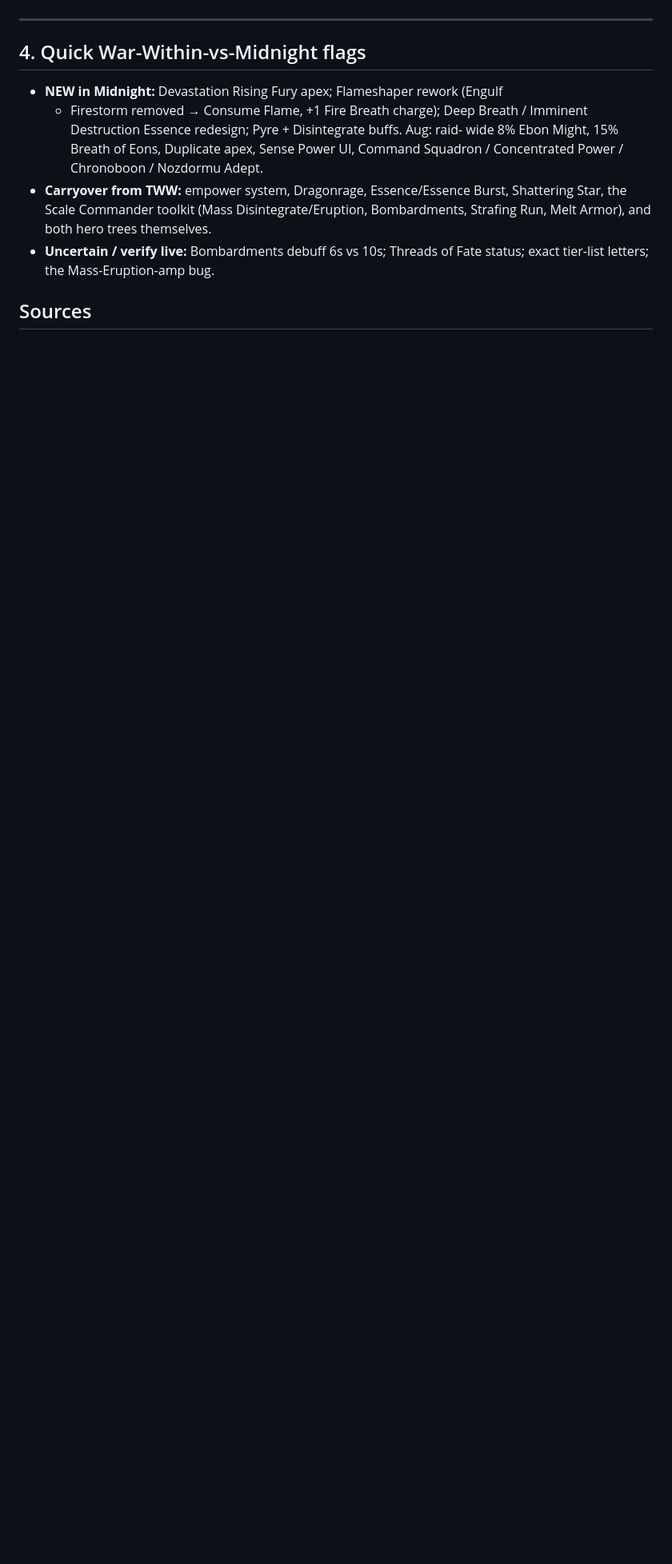
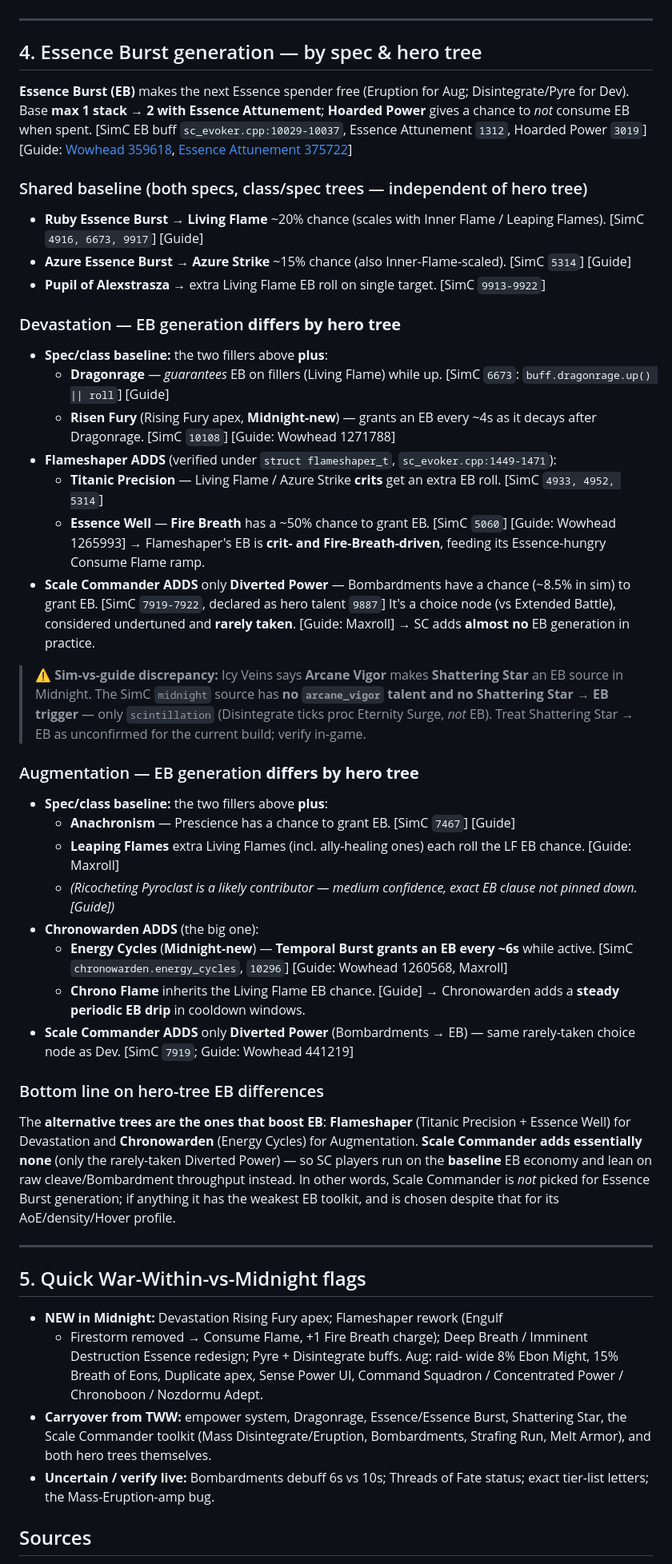
Before and after one commit to pnicer/wcl-reports, a Markdown page: simc-defs/EVOKER_MIDNIGHT_MECHANICS.md, the part around the change. Shown at 80% size. Rendered like a GitHub page; blank space fills up the shorter version.

Commit message:
Add Essence Burst generation section (sources by spec & hero tree)
Source-verified inventory of EB generators from sc_evoker.cpp +
guide corroboration (Wowhead/Icy Veins/Maxroll/Method):

- Shared baseline: Ruby Essence Burst (Living Flame ~20%), Azure
  Essence Burst (Azure Strike ~15%), Pupil of Alexstrasza; Essence
  Attunement (max 2 stacks), Hoarded Power (refund chance).
- Devastation differs by tree: Flameshaper adds Titanic Precision
  (crit->EB) + Essence Well (Fire Breath ~50%->EB) (both verified under
  struct flameshaper_t); Scale Commander adds only Diverted Power
  (Bombardments->EB, rarely taken). Dragonrage guarantees EB on fillers;
  Risen Fury periodic EB.
- Augmentation differs by tree: Chronowarden adds Energy Cycles
  (Temporal Burst -> EB every ~6s) + Chrono Flame; Scale Commander adds
  only Diverted Power. Anachronism (Prescience->EB) is baseline.
- Flag sim-vs-guide discrepancy: Icy Veins says Arcane Vigor makes
  Shattering Star an EB source, but no arcane_vigor talent / Shattering
  Star EB trigger exists in the midnight SimC source.
- Bottom line: the alternative trees (Flameshaper, Chronowarden) are the
  EB-rich ones; Scale Commander adds essentially no EB generation.

```diff
--- a/simc-defs/EVOKER_MIDNIGHT_MECHANICS.md
+++ b/simc-defs/EVOKER_MIDNIGHT_MECHANICS.md
@@ -241,7 +241,75 @@ Bronze-dragonflight time manipulation; smoother, **single-target / raid-leaning*
 
 ---
 
-## 4. Quick War-Within-vs-Midnight flags
+## 4. Essence Burst generation — by spec & hero tree
+
+**Essence Burst (EB)** makes the next Essence spender free (Eruption for Aug;
+Disintegrate/Pyre for Dev). Base **max 1 stack → 2 with Essence Attunement**;
+**Hoarded Power** gives a chance to *not* consume EB when spent. [SimC EB buff
+`sc_evoker.cpp:10029-10037`, Essence Attunement `1312`, Hoarded Power `3019`]
+[Guide: [Wowhead 359618](https://www.wowhead.com/spell=359618/essence-burst),
+[Essence Attunement 375722](https://www.wowhead.com/spell=375722/essence-attunement)]
+
+### Shared baseline (both specs, class/spec trees — independent of hero tree)
+- **Ruby Essence Burst → Living Flame** ~20% chance (scales with Inner Flame /
+  Leaping Flames). [SimC `4916, 6673, 9917`] [Guide]
+- **Azure Essence Burst → Azure Strike** ~15% chance (also Inner-Flame-scaled).
+  [SimC `5314`] [Guide]
+- **Pupil of Alexstrasza** → extra Living Flame EB roll on single target. [SimC
+  `9913-9922`]
+
+### Devastation — EB generation **differs by hero tree**
+- **Spec/class baseline:** the two fillers above **plus**:
+  - **Dragonrage** — *guarantees* EB on fillers (Living Flame) while up. [SimC
+    `6673`: `buff.dragonrage.up() || roll`] [Guide]
+  - **Risen Fury** (Rising Fury apex, **Midnight-new**) — grants an EB every ~4s
+    as it decays after Dragonrage. [SimC `10108`] [Guide: Wowhead 1271788]
+- **Flameshaper ADDS** (verified under `struct flameshaper_t`, `sc_evoker.cpp:1449-1471`):
+  - **Titanic Precision** — Living Flame / Azure Strike **crits** get an extra EB
+    roll. [SimC `4933, 4952, 5314`]
+  - **Essence Well** — **Fire Breath** has a ~50% chance to grant EB. [SimC
+    `5060`] [Guide: Wowhead 1265993]
+  → Flameshaper's EB is **crit- and Fire-Breath-driven**, feeding its
+  Essence-hungry Consume Flame ramp.
+- **Scale Commander ADDS** only **Diverted Power** — Bombardments have a chance
+  (~8.5% in sim) to grant EB. [SimC `7919-7922`, declared as hero talent `9887`]
+  It's a choice node (vs Extended Battle), considered undertuned and **rarely
+  taken**. [Guide: Maxroll] → SC adds **almost no** EB generation in practice.
+
+> ⚠️ **Sim-vs-guide discrepancy:** Icy Veins says **Arcane Vigor** makes
+> **Shattering Star** an EB source in Midnight. The SimC `midnight` source has
+> **no `arcane_vigor` talent and no Shattering Star → EB trigger** — only
+> `scintillation` (Disintegrate ticks proc Eternity Surge, *not* EB). Treat
+> Shattering Star → EB as unconfirmed for the current build; verify in-game.
+
+### Augmentation — EB generation **differs by hero tree**
+- **Spec/class baseline:** the two fillers above **plus**:
+  - **Anachronism** — Prescience has a chance to grant EB. [SimC `7467`] [Guide]
+  - **Leaping Flames** extra Living Flames (incl. ally-healing ones) each roll
+    the LF EB chance. [Guide: Maxroll]
+  - *(Ricocheting Pyroclast is a likely contributor — medium confidence, exact
+    EB clause not pinned down. [Guide])*
+- **Chronowarden ADDS** (the big one):
+  - **Energy Cycles** (**Midnight-new**) — **Temporal Burst grants an EB every
+    ~6s** while active. [SimC `chronowarden.energy_cycles`, `10296`] [Guide:
+    Wowhead 1260568, Maxroll]
+  - **Chrono Flame** inherits the Living Flame EB chance. [Guide]
+  → Chronowarden adds a **steady periodic EB drip** in cooldown windows.
+- **Scale Commander ADDS** only **Diverted Power** (Bombardments → EB) — same
+  rarely-taken choice node as Dev. [SimC `7919`; Guide: Wowhead 441219]
+
+### Bottom line on hero-tree EB differences
+The **alternative trees are the ones that boost EB**: **Flameshaper** (Titanic
+Precision + Essence Well) for Devastation and **Chronowarden** (Energy Cycles)
+for Augmentation. **Scale Commander adds essentially none** (only the
+rarely-taken Diverted Power) — so SC players run on the **baseline** EB economy
+and lean on raw cleave/Bombardment throughput instead. In other words, Scale
+Commander is *not* picked for Essence Burst generation; if anything it has the
+weakest EB toolkit, and is chosen despite that for its AoE/density/Hover profile.
+
+---
+
+## 5. Quick War-Within-vs-Midnight flags
 - **NEW in Midnight:** Devastation Rising Fury apex; Flameshaper rework (Engulf
   + Firestorm removed → Consume Flame, +1 Fire Breath charge); Deep Breath /
   Imminent Destruction Essence redesign; Pyre + Disintegrate buffs. Aug: raid-
```
